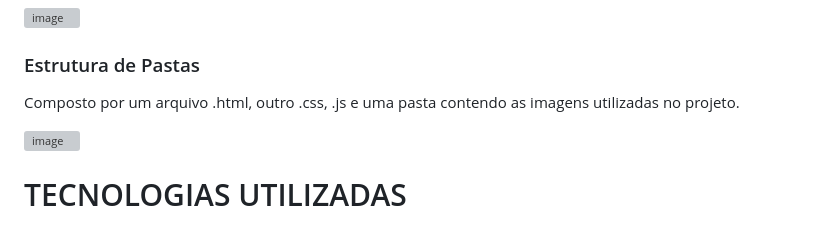
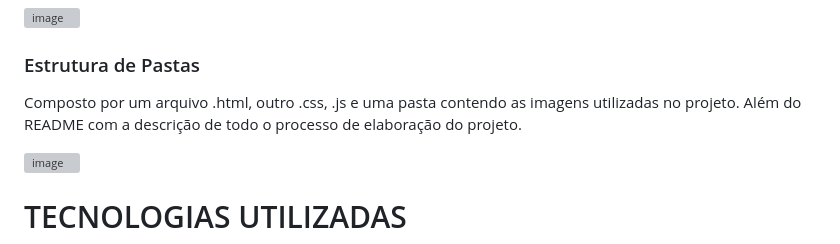
Before and after one commit to FlavianaFXT/Programaria_Projeto-Final, a Markdown page: README.md, the part around the change. GitHub-like rendering; grey boxes are pictures that could not be loaded.

```diff
--- a/README.md
+++ b/README.md
@@ -67,7 +67,7 @@ Ao final, possui no rodapé o formulário de contato da empresa.
 
 ### Estrutura de Pastas
 
-Composto por um arquivo .html, outro .css, .js e uma pasta contendo as imagens utilizadas no projeto.
+Composto por um arquivo .html, outro .css, .js e uma pasta contendo as imagens utilizadas no projeto. Além do README com a descrição de todo o processo de elaboração do projeto.
 
 
 ![image](https://github.com/user-attachments/assets/e9f7b992-a653-4672-92f3-c95ea99c8ba6)
```
